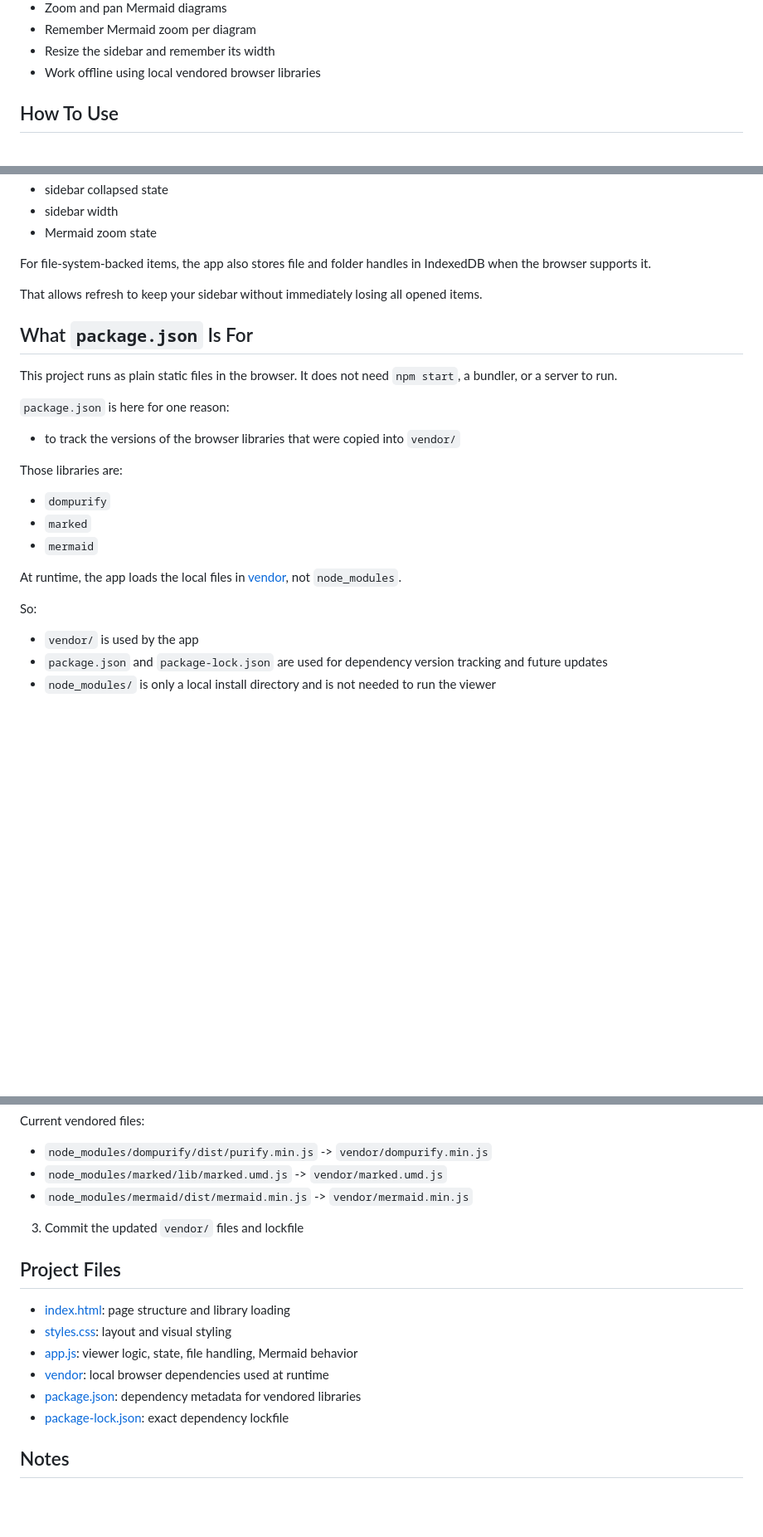
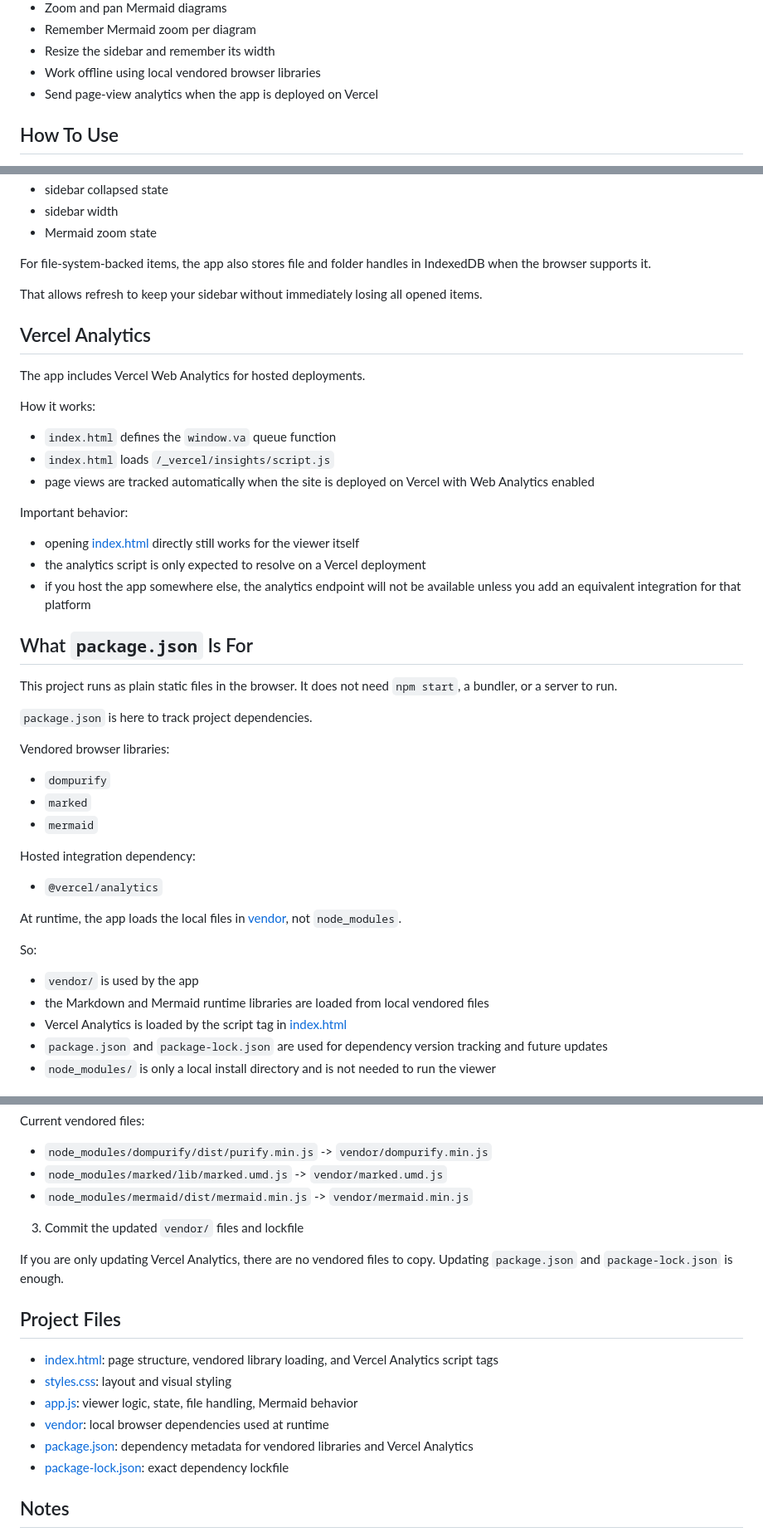
Before and after one commit to quad-coders/ultimate-md-viewer, a Markdown page: README.md, 3 parts joined by grey strips. Shown at 83% size. Drawn GitHub-style; blank space fills up the shorter version.

Commit message:
Update README for Vercel Analytics

```diff
--- a/README.md
+++ b/README.md
@@ -23,6 +23,7 @@ The app is designed to stay simple:
 - Remember Mermaid zoom per diagram
 - Resize the sidebar and remember its width
 - Work offline using local vendored browser libraries
+- Send page-view analytics when the app is deployed on Vercel
 
 ## How To Use
 
@@ -92,22 +93,40 @@ For file-system-backed items, the app also stores file and folder handles in Ind
 
 That allows refresh to keep your sidebar without immediately losing all opened items.
 
+## Vercel Analytics
+
+The app includes Vercel Web Analytics for hosted deployments.
+
+How it works:
+- `index.html` defines the `window.va` queue function
+- `index.html` loads `/_vercel/insights/script.js`
+- page views are tracked automatically when the site is deployed on Vercel with Web Analytics enabled
+
+Important behavior:
+- opening [index.html](/Users/suhi/Downloads/Repo/ultimate-md-viewer/index.html) directly still works for the viewer itself
+- the analytics script is only expected to resolve on a Vercel deployment
+- if you host the app somewhere else, the analytics endpoint will not be available unless you add an equivalent integration for that platform
+
 ## What `package.json` Is For
 
 This project runs as plain static files in the browser. It does not need `npm start`, a bundler, or a server to run.
 
-`package.json` is here for one reason:
-- to track the versions of the browser libraries that were copied into `vendor/`
+`package.json` is here to track project dependencies.
 
-Those libraries are:
+Vendored browser libraries:
 - `dompurify`
 - `marked`
 - `mermaid`
+
+Hosted integration dependency:
+- `@vercel/analytics`
 
 At runtime, the app loads the local files in [vendor](/Users/suhi/Downloads/Repo/ultimate-md-viewer/vendor), not `node_modules`.
 
 So:
 - `vendor/` is used by the app
+- the Markdown and Mermaid runtime libraries are loaded from local vendored files
+- Vercel Analytics is loaded by the script tag in [index.html](/Users/suhi/Downloads/Repo/ultimate-md-viewer/index.html#L1)
 - `package.json` and `package-lock.json` are used for dependency version tracking and future updates
 - `node_modules/` is only a local install directory and is not needed to run the viewer
 
@@ -130,13 +149,15 @@ Current vendored files:
 
 3. Commit the updated `vendor/` files and lockfile
 
+If you are only updating Vercel Analytics, there are no vendored files to copy. Updating `package.json` and `package-lock.json` is enough.
+
 ## Project Files
 
-- [index.html](/Users/suhi/Downloads/Repo/ultimate-md-viewer/index.html): page structure and library loading
+- [index.html](/Users/suhi/Downloads/Repo/ultimate-md-viewer/index.html): page structure, vendored library loading, and Vercel Analytics script tags
 - [styles.css](/Users/suhi/Downloads/Repo/ultimate-md-viewer/styles.css): layout and visual styling
 - [app.js](/Users/suhi/Downloads/Repo/ultimate-md-viewer/app.js): viewer logic, state, file handling, Mermaid behavior
 - [vendor](/Users/suhi/Downloads/Repo/ultimate-md-viewer/vendor): local browser dependencies used at runtime
-- [package.json](/Users/suhi/Downloads/Repo/ultimate-md-viewer/package.json): dependency metadata for vendored libraries
+- [package.json](/Users/suhi/Downloads/Repo/ultimate-md-viewer/package.json): dependency metadata for vendored libraries and Vercel Analytics
 - [package-lock.json](/Users/suhi/Downloads/Repo/ultimate-md-viewer/package-lock.json): exact dependency lockfile
 
 ## Notes
```
